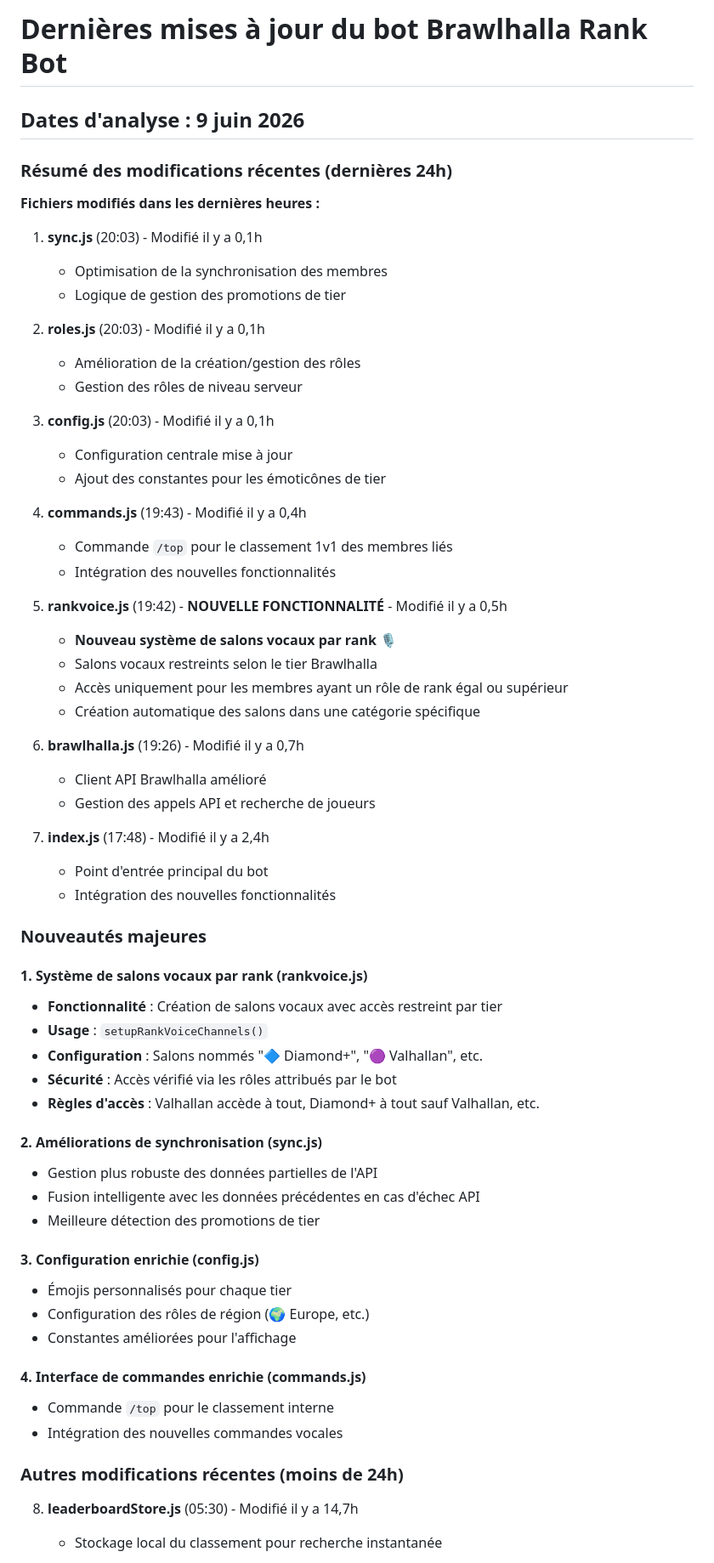
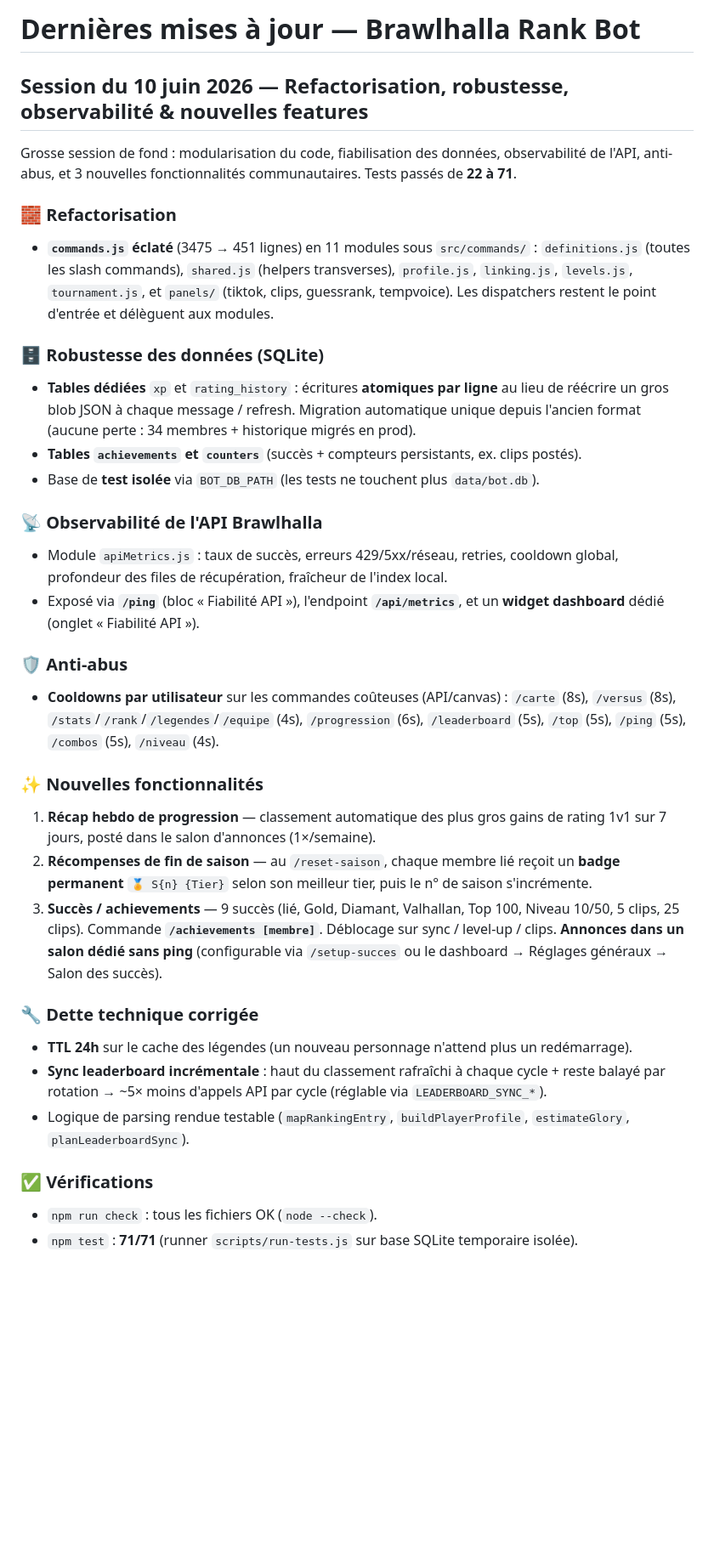
Before and after one commit to sasou-web/brawlhalla-rank-bot, a Markdown page: DERNIERES_MAJ.md, the part around one of its changes. Shown at 85% size. Rendered like a GitHub page; blank space fills up the shorter version.

```diff
--- a/DERNIERES_MAJ.md
+++ b/DERNIERES_MAJ.md
@@ -1,66 +1,52 @@
-# Dernières mises à jour du bot Brawlhalla Rank Bot
+# Dernières mises à jour — Brawlhalla Rank Bot
 
-## Dates d'analyse : 9 juin 2026
+## Session du 10 juin 2026 — Refactorisation, robustesse, observabilité & nouvelles features
 
-### Résumé des modifications récentes (dernières 24h)
+Grosse session de fond : modularisation du code, fiabilisation des données, observabilité de
+l'API, anti-abus, et 3 nouvelles fonctionnalités communautaires. Tests passés de **22 à 71**.
 
-**Fichiers modifiés dans les dernières heures :**
+### 🧱 Refactorisation
+- **`commands.js` éclaté** (3475 → 451 lignes) en 11 modules sous `src/commands/` :
+  `definitions.js` (toutes les slash commands), `shared.js` (helpers transverses),
+  `profile.js`, `linking.js`, `levels.js`, `tournament.js`, et `panels/` (tiktok, clips,
+  guessrank, tempvoice). Les dispatchers restent le point d'entrée et délèguent aux modules.
 
-1. **sync.js** (20:03) - Modifié il y a 0,1h
-   - Optimisation de la synchronisation des membres
-   - Logique de gestion des promotions de tier
+### 🗄️ Robustesse des données (SQLite)
+- **Tables dédiées** `xp` et `rating_history` : écritures **atomiques par ligne** au lieu de
+  réécrire un gros blob JSON à chaque message / refresh. Migration automatique unique depuis
+  l'ancien format (aucune perte : 34 membres + historique migrés en prod).
+- **Tables `achievements` et `counters`** (succès + compteurs persistants, ex. clips postés).
+- Base de **test isolée** via `BOT_DB_PATH` (les tests ne touchent plus `data/bot.db`).
 
-2. **roles.js** (20:03) - Modifié il y a 0,1h
-   - Amélioration de la création/gestion des rôles
-   - Gestion des rôles de niveau serveur
+### 📡 Observabilité de l'API Brawlhalla
+- Module `apiMetrics.js` : taux de succès, erreurs 429/5xx/réseau, retries, cooldown global,
+  profondeur des files de récupération, fraîcheur de l'index local.
+- Exposé via **`/ping`** (bloc « Fiabilité API »), l'endpoint **`/api/metrics`**, et un
+  **widget dashboard** dédié (onglet « Fiabilité API »).
 
-3. **config.js** (20:03) - Modifié il y a 0,1h
-   - Configuration centrale mise à jour
-   - Ajout des constantes pour les émoticônes de tier
+### 🛡️ Anti-abus
+- **Cooldowns par utilisateur** sur les commandes coûteuses (API/canvas) : `/carte` (8s),
+  `/versus` (8s), `/stats`/`/rank`/`/legendes`/`/equipe` (4s), `/progression` (6s),
+  `/leaderboard` (5s), `/top` (5s), `/ping` (5s), `/combos` (5s), `/niveau` (4s).
 
-4. **commands.js** (19:43) - Modifié il y a 0,4h
-   - Commande `/top` pour le classement 1v1 des membres liés
-   - Intégration des nouvelles fonctionnalités
+### ✨ Nouvelles fonctionnalités
+1. **Récap hebdo de progression** — classement automatique des plus gros gains de rating 1v1
+   sur 7 jours, posté dans le salon d'annonces (1×/semaine).
+2. **Récompenses de fin de saison** — au `/reset-saison`, chaque membre lié reçoit un **badge
+   permanent** `🏅 S{n} {Tier}` selon son meilleur tier, puis le n° de saison s'incrémente.
+3. **Succès / achievements** — 9 succès (lié, Gold, Diamant, Valhallan, Top 100, Niveau 10/50,
+   5 clips, 25 clips). Commande **`/achievements [membre]`**. Déblocage sur sync / level-up /
+   clips. **Annonces dans un salon dédié sans ping** (configurable via `/setup-succes` ou le
+   dashboard → Réglages généraux → Salon des succès).
 
-5. **rankvoice.js** (19:42) - **NOUVELLE FONCTIONNALITÉ** - Modifié il y a 0,5h
-   - **Nouveau système de salons vocaux par rank** 🎙️
-   - Salons vocaux restreints selon le tier Brawlhalla
-   - Accès uniquement pour les membres ayant un rôle de rank égal ou supérieur
-   - Création automatique des salons dans une catégorie spécifique
+### 🔧 Dette technique corrigée
+- **TTL 24h** sur le cache des légendes (un nouveau personnage n'attend plus un redémarrage).
+- **Sync leaderboard incrémentale** : haut du classement rafraîchi à chaque cycle + reste
+  balayé par rotation → ~5× moins d'appels API par cycle (réglable via `LEADERBOARD_SYNC_*`).
+- Logique de parsing rendue testable (`mapRankingEntry`, `buildPlayerProfile`, `estimateGlory`,
+  `planLeaderboardSync`).
 
-6. **brawlhalla.js** (19:26) - Modifié il y a 0,7h
-   - Client API Brawlhalla amélioré
-   - Gestion des appels API et recherche de joueurs
+### ✅ Vérifications
+- `npm run check` : tous les fichiers OK (`node --check`).
+- `npm test` : **71/71** (runner `scripts/run-tests.js` sur base SQLite temporaire isolée).
 
-7. **index.js** (17:48) - Modifié il y a 2,4h
-   - Point d'entrée principal du bot
-   - Intégration des nouvelles fonctionnalités
-
-### Nouveautés majeures
-
-#### 1. **Système de salons vocaux par rank (rankvoice.js)**
-- **Fonctionnalité** : Création de salons vocaux avec accès restreint par tier
-- **Usage** : `setupRankVoiceChannels()`
-- **Configuration** : Salons nommés "🔷 Diamond+", "🟣 Valhallan", etc.
-- **Sécurité** : Accès vérifié via les rôles attribués par le bot
-- **Règles d'accès** : Valhallan accède à tout, Diamond+ à tout sauf Valhallan, etc.
-
-#### 2. **Améliorations de synchronisation (sync.js)**
-- Gestion plus robuste des données partielles de l'API
-- Fusion intelligente avec les données précédentes en cas d'échec API
-- Meilleure détection des promotions de tier
-
-#### 3. **Configuration enrichie (config.js)**
-- Émojis personnalisés pour chaque tier
-- Configuration des rôles de région (🌍 Europe, etc.)
-- Constantes améliorées pour l'affichage
-
-#### 4. **Interface de commandes enrichie (commands.js)**
-- Commande `/top` pour le classement interne
-- Intégration des nouvelles commandes vocales
-
-### Autres modifications récentes (moins de 24h)
-
-8. **leaderboardStore.js** (05:30) - Modifié il y a 14,7h
-   - Stockage local du classement pour recherche instantanée
-
```
Also changed, not shown: other parts of DERNIERES_MAJ.md (+7 -45 lines), README.md (+21 -1 lines).
